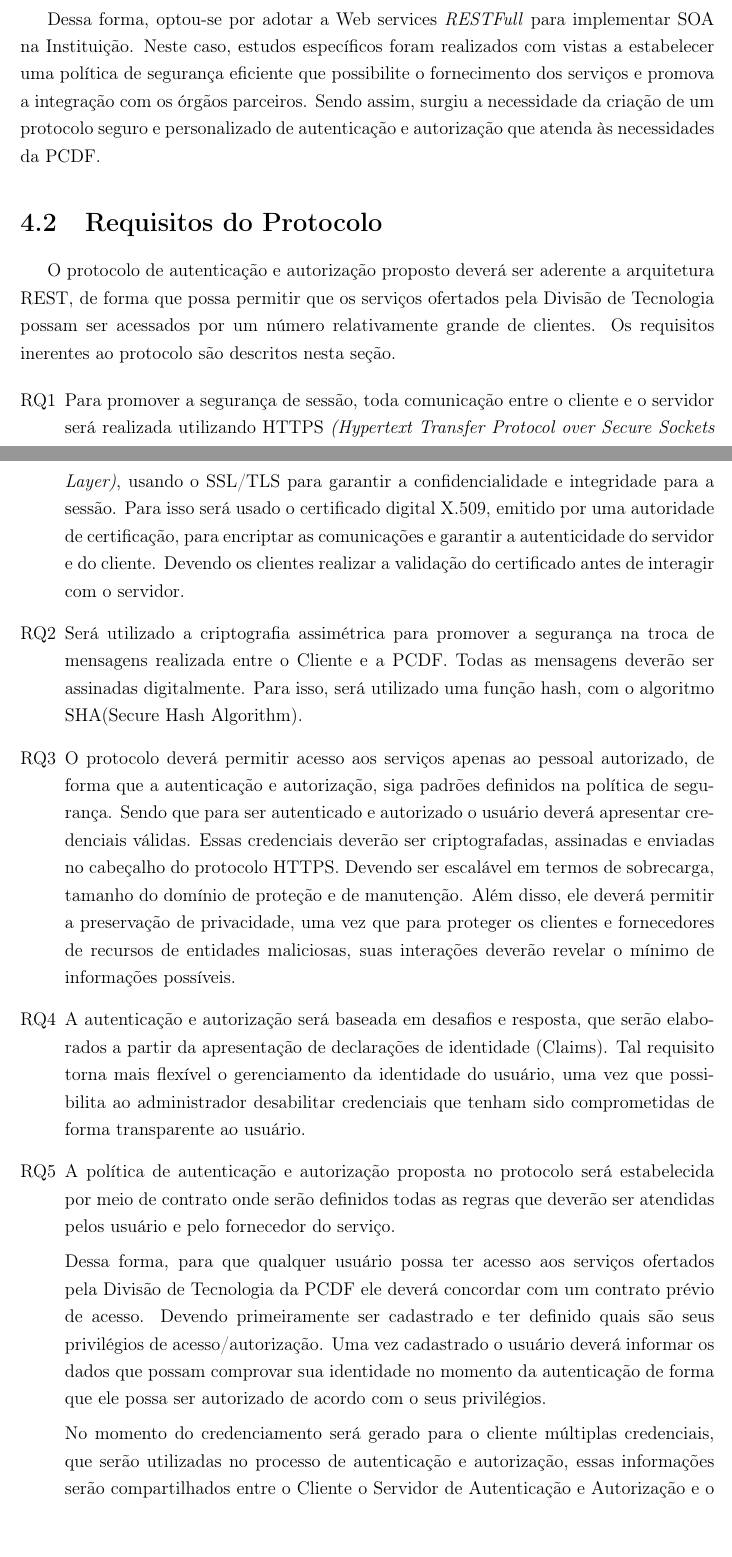
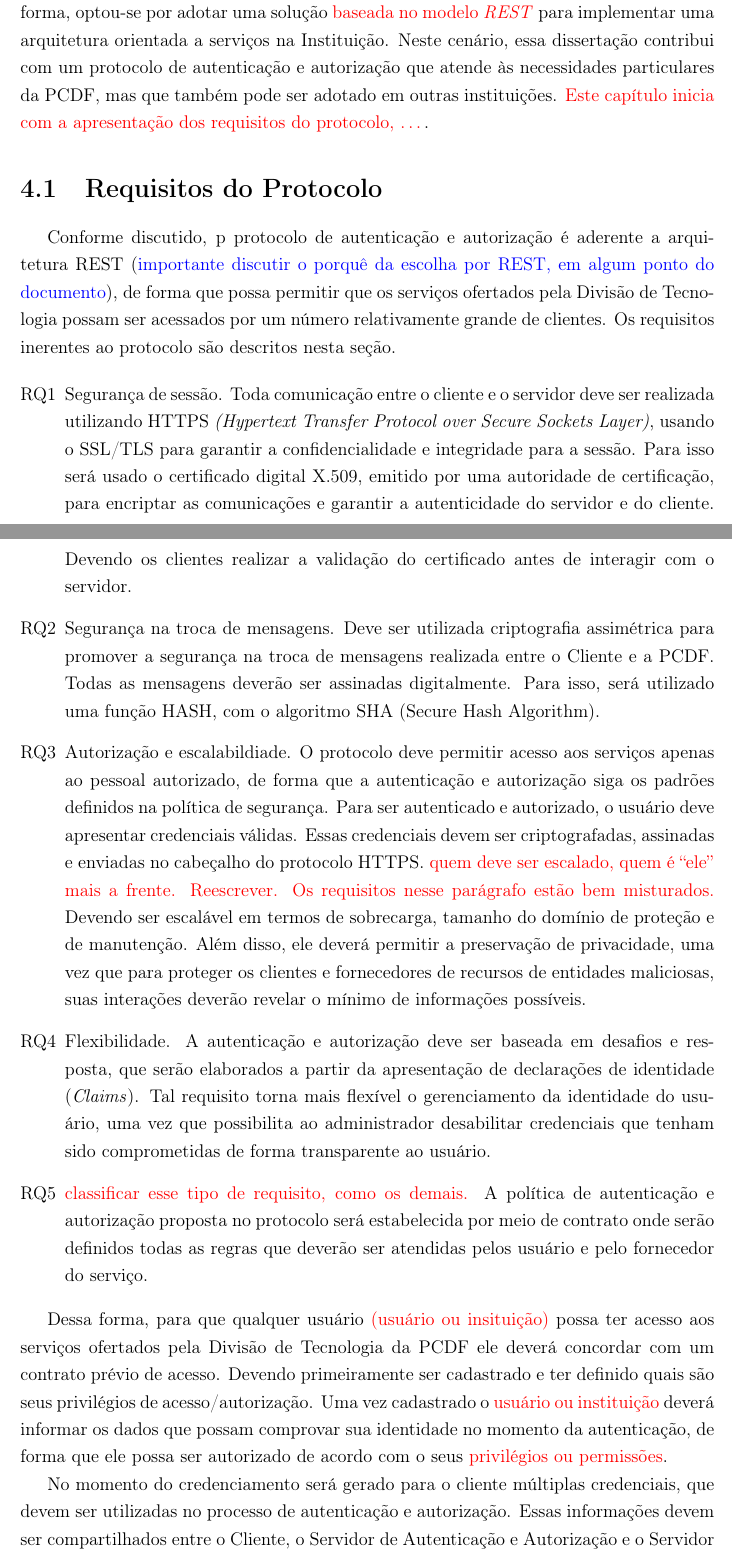
Before and after one commit to rogeriojbmil/dissertacao_novo, a LaTeX thesis (monografia.tex, which reads tex/Capitulo4.tex): two parts of pages 47 and 48 of 78, joined at a grey line, cut at the place of the change. Compiled offline with pdfLaTeX; a missing font is replaced by an installed copy or a similar font.

Commit message:
revisao das secoes iniciais do cap. 4

```diff
--- a/tex/Capitulo4.tex
+++ b/tex/Capitulo4.tex
@@ -3,6 +3,4 @@
 %A Polícia Civil do Distrito Federal, diante da necessidade de compartilhar suas informações com órgão parceiros, no intuito de possibilitar que os sistemas possam ser integrados de forma eficiente e principalmente segura busca estabelecer uma arquitetura de referência para a adoção de uma arquitetura orientada a serviços. Essa arquitetura deve primar pela segurança, haja vista a criticidade e sensibilidade das informações que são tratadas no âmbito da PCDF.
 
 %Dessa forma, optou-se por adotar a tecnologia de Web Services usando o protocolo REST para implementar SOA na instituição. Neste caso, estudos específicos foram realizados com vistas a estabelecer uma política de segurança eficiente que possibilite o fornecimento dos serviços e promova a integração com os órgãos parceiros.
-A Polícia Civil do Distrito Federal, diante da necessidade de compartilhar suas informações com órgão parceiros, no intuito de possibilitar que os sistemas possam ser integrados de forma eficiente e principalmente segura busca estabelecer uma arquitetura de referência para a adoção de uma arquitetura orientada a serviços. Essa arquitetura deve primar pela segurança, haja vista a criticidade e sensibilidade das informações que são tratadas no âmbito da PCDF.
 
-Dessa forma, optou-se por adotar a Web services \emph{RESTFull} para implementar SOA na Instituição. Neste caso, estudos específicos foram realizados com vistas a estabelecer uma política de segurança eficiente que possibilite o fornecimento dos serviços e promova a integração com os órgãos parceiros. Sendo assim, surgiu a necessidade da criação de um protocolo seguro e personalizado de autenticação e autorização que atenda às necessidades da PCDF.
@@ -9,23 +10,30 @@ Dessa forma, optou-se por adotar a Web services \emph{RESTFull} para implementar
+Dessa forma, optou-se por adotar uma solu\c c\~{a}o {\color{red}baseada no modelo \emph{REST}} para implementar uma arquitetura orientada a servi\c cos
+na Instituição. Neste cen\'{a}rio, essa disserta\c c\~{a}o contribui com um protocolo de autenticação e autorização que atende às
+necessidades particulares da PCDF, mas que tamb\'{e}m pode ser adotado em outras institui\c c\~{o}es. {\color{red}Este cap\'{i}tulo inicia com a apresenta\c c\~{a}o
+dos requisitos do protocolo, \ldots}.
 
 \section{Requisitos do Protocolo}\label{sec:reqprotocolo}
 
-O protocolo de autenticação e autorização proposto deverá ser aderente a arquitetura REST, de forma que possa permitir que os serviços ofertados pela Divisão de Tecnologia possam ser acessados por um número relativamente grande de clientes. Os requisitos inerentes ao protocolo são descritos nesta seção.
+Conforme discutido, p protocolo de autenticação e autorização \'{e} aderente a arquitetura REST ({\color{blue}importante discutir o porqu\^{e} da escolha por REST, em algum ponto do documento}), de forma que possa permitir que os serviços ofertados pela Divisão de Tecnologia possam ser acessados por um número relativamente grande de clientes. Os requisitos inerentes ao protocolo são descritos nesta seção.
 
 \begin{enumerate}[RQ1]
 
-\item Para promover a segurança de sessão, toda comunicação entre o cliente e o servidor será realizada utilizando HTTPS \emph{(Hypertext Transfer Protocol over Secure Sockets Layer)}, usando o SSL/TLS para garantir a confidencialidade e integridade para a sessão. Para isso será usado o certificado digital X.509, emitido por uma autoridade de certificação, para encriptar as comunicações e garantir a autenticidade do servidor e do cliente. Devendo os clientes realizar a validação do certificado antes de interagir com o servidor.
+\item Segurança de sessão. Toda comunicação entre o cliente e o servidor deve ser realizada utilizando HTTPS \emph{(Hypertext Transfer Protocol over Secure Sockets Layer)}, usando o SSL/TLS para garantir a confidencialidade e integridade para a sessão. Para isso será usado o certificado digital X.509, emitido por uma autoridade de certificação, para encriptar as comunicações e garantir a autenticidade do servidor e do cliente. Devendo os clientes realizar a validação do certificado antes de interagir com o servidor.
 
-\item Será utilizado a criptografia assimétrica para promover a segurança na troca de mensagens realizada entre o Cliente e a PCDF. Todas as mensagens deverão ser assinadas digitalmente. Para isso, será utilizado uma função hash, com o algoritmo SHA(Secure Hash Algorithm).
+\item Seguran\c ca na troca de mensagens. Deve ser utilizada criptografia assimétrica para promover a segurança na troca de mensagens realizada entre o Cliente e a PCDF. Todas as mensagens deverão ser assinadas digitalmente. Para isso, será utilizado uma função HASH, com o algoritmo SHA (Secure Hash Algorithm).
 
-\item O protocolo deverá permitir acesso aos serviços apenas ao pessoal autorizado, de forma que a autenticação e autorização, siga padrões definidos na política de segurança. Sendo que para ser autenticado e autorizado o usuário deverá apresentar credenciais válidas. Essas credenciais deverão ser criptografadas, assinadas e enviadas no cabeçalho do protocolo HTTPS. Devendo ser escalável em termos de sobrecarga, tamanho do domínio de proteção e de manutenção. Além disso, ele deverá permitir a preservação de privacidade, uma vez que para proteger os clientes e fornecedores de recursos de entidades maliciosas, suas interações deverão revelar o mínimo de informações possíveis.
+\item Autoriza\c c\~{a}o e escalabildiade. O protocolo deve permitir acesso aos serviços apenas ao pessoal autorizado, de forma que a autenticação e autorização siga os padrões definidos na política de segurança. Para ser autenticado e autorizado, o usuário deve apresentar credenciais válidas. Essas credenciais devem ser criptografadas, assinadas e enviadas no cabeçalho do protocolo HTTPS. {\color{red}quem deve ser escalado, quem \'{e} ``ele'' mais a frente. Reescrever. Os requisitos nesse par\'{a}grafo est\~{a}o bem misturados.} Devendo ser escalável em termos de sobrecarga, tamanho do domínio de proteção e de manutenção. Além disso, ele deverá permitir a preservação de privacidade, uma vez que para proteger os clientes e fornecedores de recursos de entidades maliciosas, suas interações deverão revelar o mínimo de informações possíveis.
 
-\item A autenticação e autorização será baseada em desafios e resposta, que serão elaborados a partir da apresentação de declarações de identidade (Claims). Tal requisito torna mais flexível o gerenciamento da identidade do usuário, uma vez que possibilita ao administrador desabilitar credenciais que tenham sido comprometidas de forma transparente ao usuário.
+\item Flexibilidade. A autenticação e autorização deve ser baseada em desafios e resposta, que serão elaborados a partir da apresentação de declarações de identidade (\emph{Claims}). Tal requisito torna mais flexível o gerenciamento da identidade do usuário, uma vez que possibilita ao administrador desabilitar credenciais que tenham sido comprometidas de forma transparente ao usuário.
 
-\item A política de autenticação e autorização proposta no protocolo será estabelecida por meio de contrato onde serão definidos todas as regras que deverão ser atendidas pelos usuário e pelo fornecedor do serviço.
+\item {\color{red}classificar esse tipo de requisito, como os demais.} A política de autenticação e autorização proposta no protocolo será estabelecida por meio de contrato onde serão definidos todas as regras que deverão ser atendidas pelos usuário e pelo fornecedor do serviço.
 
-    Dessa forma, para que qualquer usuário possa ter acesso aos serviços ofertados pela Divisão de Tecnologia da PCDF ele deverá concordar com um contrato prévio de acesso. Devendo primeiramente ser cadastrado e ter definido quais são seus privilégios de acesso/autorização. Uma vez cadastrado o usuário deverá informar os dados que possam comprovar sua identidade no momento da autenticação de forma que ele possa ser autorizado de acordo com o seus privilégios.
+\end{enumerate}
 
-    No momento do credenciamento será gerado para o cliente múltiplas credenciais, que serão utilizadas no processo de autenticação e autorização, essas informações serão compartilhados entre o Cliente o Servidor de Autenticação e Autorização e o Servidor REST. Além disso, o Contrato poderá ter acesso a múltiplos serviços. A Figura ~\ref{fig:diagrama_relacionamento} apresenta o relacionamento entre o contrato, credenciais e serviços.
+Dessa forma, para que qualquer usu\'{a}rio {\color{red}(usuário ou insitui\c c\~{a}o)} possa ter acesso aos serviços ofertados pela Divisão de Tecnologia da PCDF ele deverá concordar com um contrato prévio de acesso. Devendo primeiramente ser cadastrado e ter definido quais são seus privilégios de acesso/autorização. Uma vez cadastrado o {\color{red}usuário ou institui\c c\~{a}o} deverá informar os dados que possam comprovar sua identidade no momento da autenticação, de forma que ele possa ser autorizado de acordo com o seus {\color{red}privilégios ou permiss\~{o}es}.
+
+No momento do credenciamento será gerado para o cliente múltiplas credenciais, que devem ser utilizadas no processo de autenticação e autorização. Essas informações
+devem ser compartilhados entre o Cliente, o Servidor de Autenticação e Autorização e o Servidor REST ({\color{red}esses n\'{o}s processadores j\'{a} foram introduzidos}). Além disso, o Contrato poderá ter acesso a múltiplos serviços. A Figura ~\ref{fig:diagrama_relacionamento} apresenta o relacionamento entre o contrato, as credenciais e os serviços.
 
 \begin{figure}[!htb]
     \centering
```
Also changed, not shown: tex/Capitulo4.tex (7 more changed lines).
